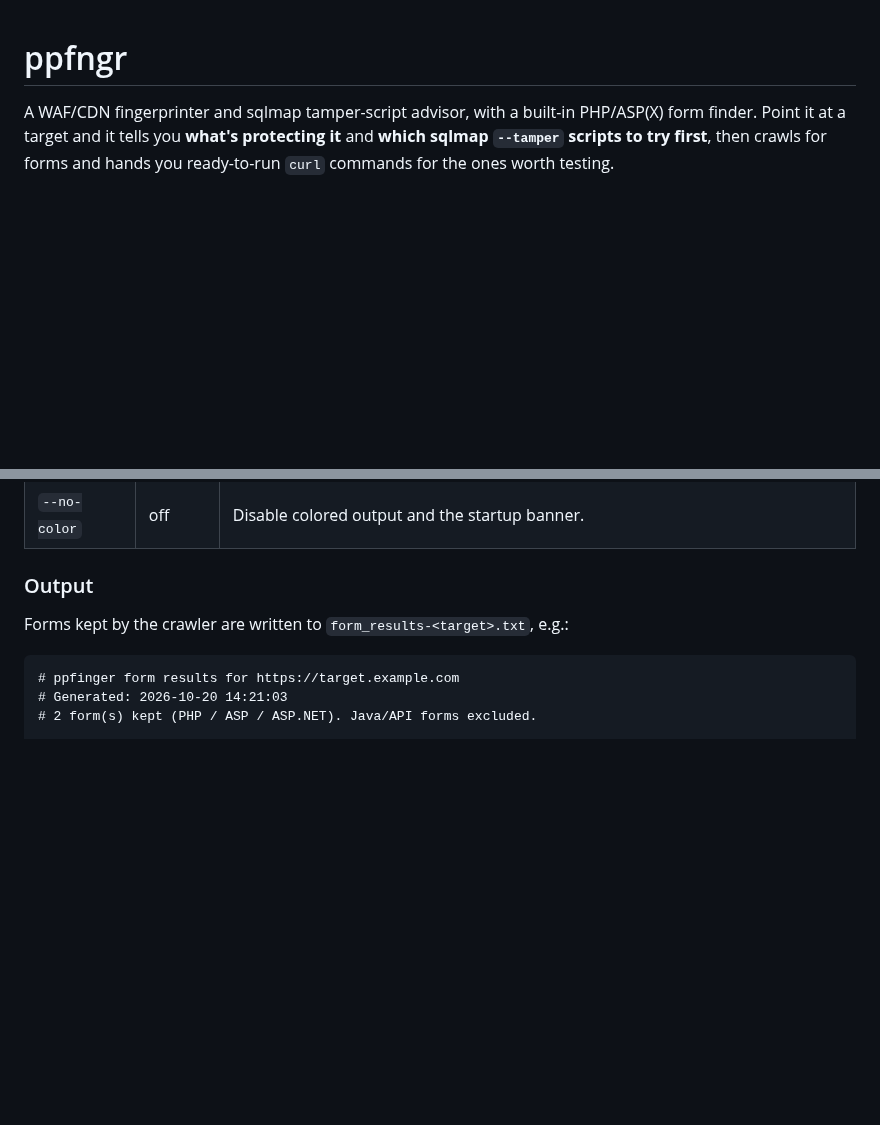
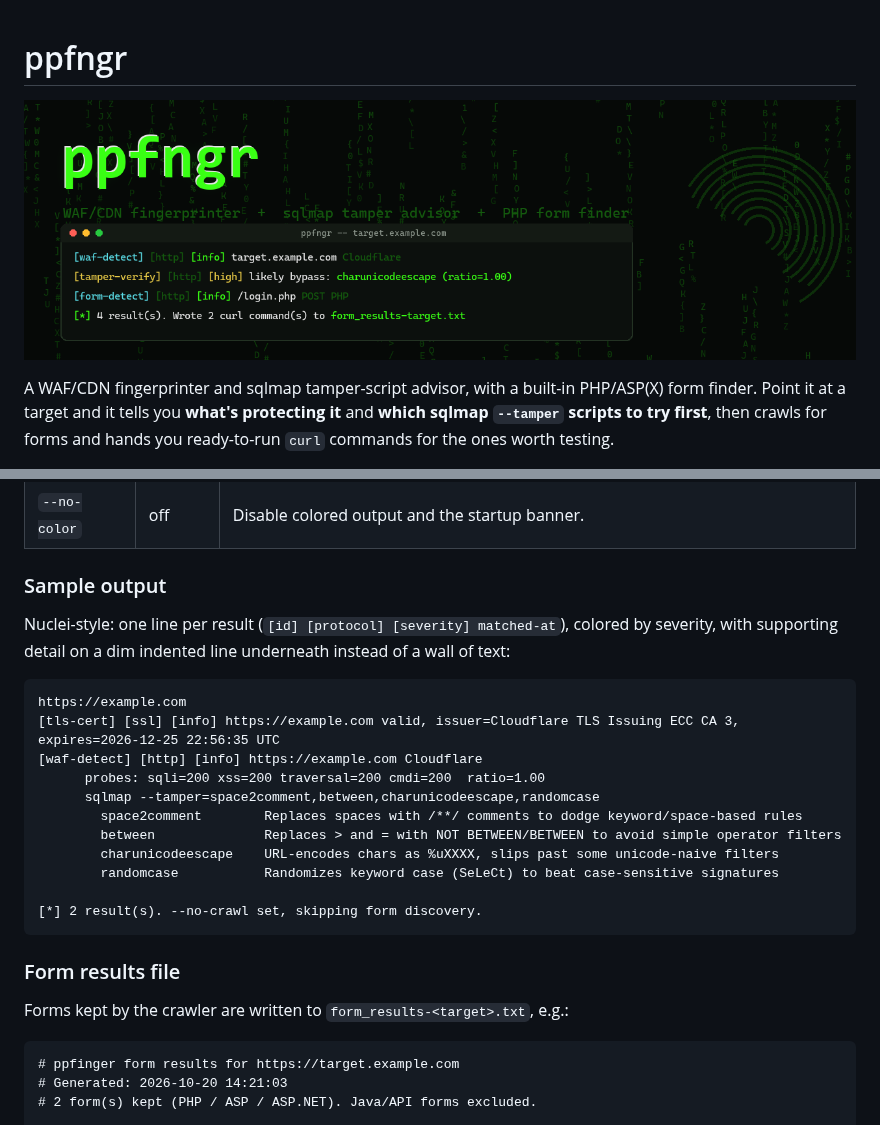
Before and after one commit to blackline1337/ppfinger, a Markdown page: README.md, 2 parts joined by grey strips. Rendered like a GitHub page; pictures changed too: assets/hero.png (added); blank space fills up the shorter version.

Commit message:
Add hero banner image and sample-output section to README
Generated assets/hero.png: a hacker-vibes hero banner (glowing wordmark,
matrix-rain texture, fingerprint watermark, terminal mockup showing
real nuclei-style output) for the README header. Also added a Sample
output section showing an actual captured run so the README reflects
the current finding-line format, and split the old generic "Output"
section into "Sample output" (terminal) vs "Form results file" (the
written form_results-<target>.txt) for clarity.

Co-Authored-By: Claude Sonnet 5 <noreply@anthropic.com>

````diff
--- a/README.md
+++ b/README.md
@@ -1,4 +1,6 @@
 # ppfngr
+
+![ppfngr](assets/hero.png)
 
 A WAF/CDN fingerprinter and sqlmap tamper-script advisor, with a built-in
 PHP/ASP(X) form finder. Point it at a target and it tells you **what's
@@ -145,7 +147,27 @@ ppfngr https://target.example.com --verify-tampers
 | `--verify-tampers` | off | Apply each suggested tamper script to sqlmap's own kitchen-sink attack payload, resend it, and rank the results by how close the response comes back to the clean baseline (likely bypass) vs. still looking blocked. Only runs when a WAF was detected; adds one extra request per suggested tamper script. |
 | `--no-color` | off | Disable colored output and the startup banner. |
 
-### Output
+### Sample output
+
+Nuclei-style: one line per result (`[id] [protocol] [severity] matched-at`),
+colored by severity, with supporting detail on a dim indented line
+underneath instead of a wall of text:
+
+```
+https://example.com
+[tls-cert] [ssl] [info] https://example.com valid, issuer=Cloudflare TLS Issuing ECC CA 3, expires=2026-12-25 22:56:35 UTC
+[waf-detect] [http] [info] https://example.com Cloudflare
+      probes: sqli=200 xss=200 traversal=200 cmdi=200  ratio=1.00
+      sqlmap --tamper=space2comment,between,charunicodeescape,randomcase
+        space2comment        Replaces spaces with /**/ comments to dodge keyword/space-based rules
+        between              Replaces > and = with NOT BETWEEN/BETWEEN to avoid simple operator filters
+        charunicodeescape    URL-encodes chars as %uXXXX, slips past some unicode-naive filters
+        randomcase           Randomizes keyword case (SeLeCt) to beat case-sensitive signatures
+
+[*] 2 result(s). --no-crawl set, skipping form discovery.
+```
+
+### Form results file
 
 Forms kept by the crawler are written to `form_results-<target>.txt`,
 e.g.:
````
